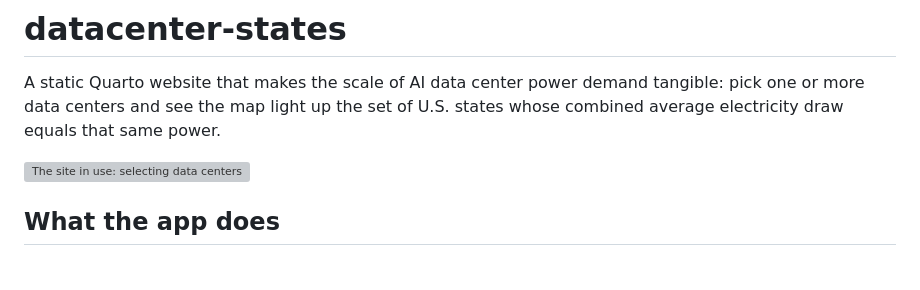
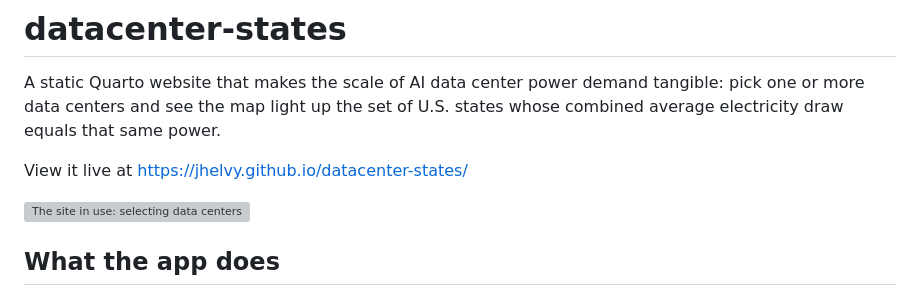
Before and after one commit to jhelvy/datacenter-states, a Markdown page: README.md, the part around the change. Drawn GitHub-style; blank space fills up the shorter version; grey boxes are pictures that could not be loaded.

```diff
--- a/README.md
+++ b/README.md
@@ -3,6 +3,8 @@
 A static Quarto website that makes the scale of AI data center power demand
 tangible: pick one or more data centers and see the map light up the set of
 U.S. states whose combined average electricity draw equals that same power.
+
+View it live at https://jhelvy.github.io/datacenter-states/
 
 ![The site in use: selecting data centers and watching the matching states light up](datacenter-states.gif)
 
```
